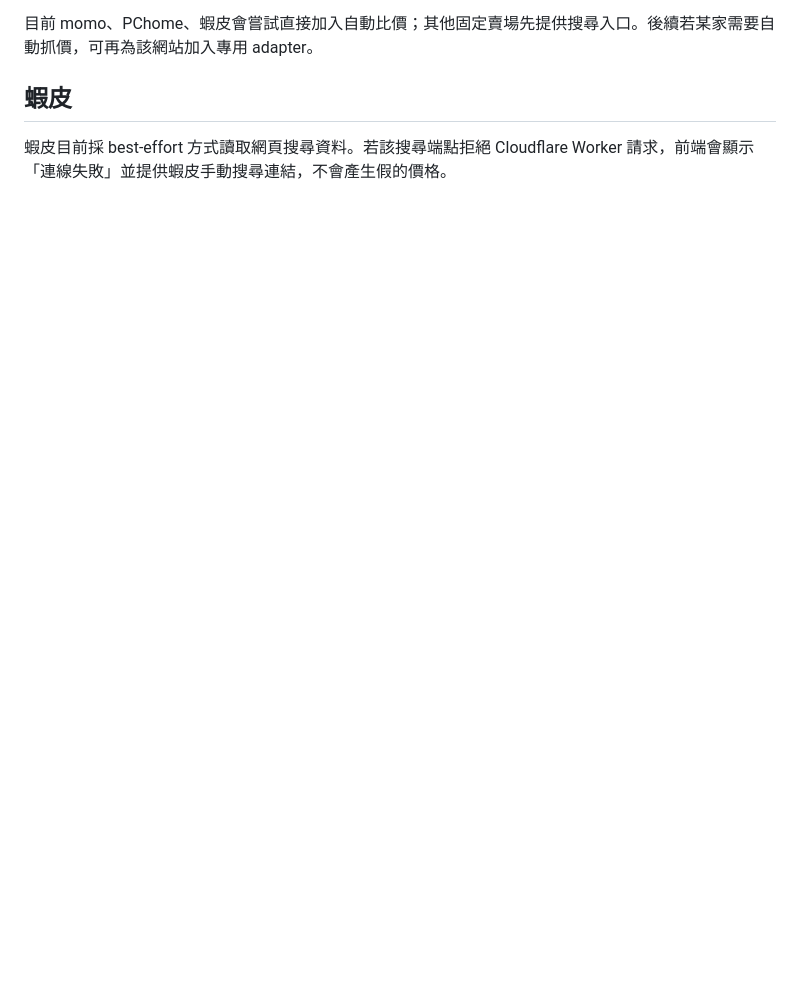
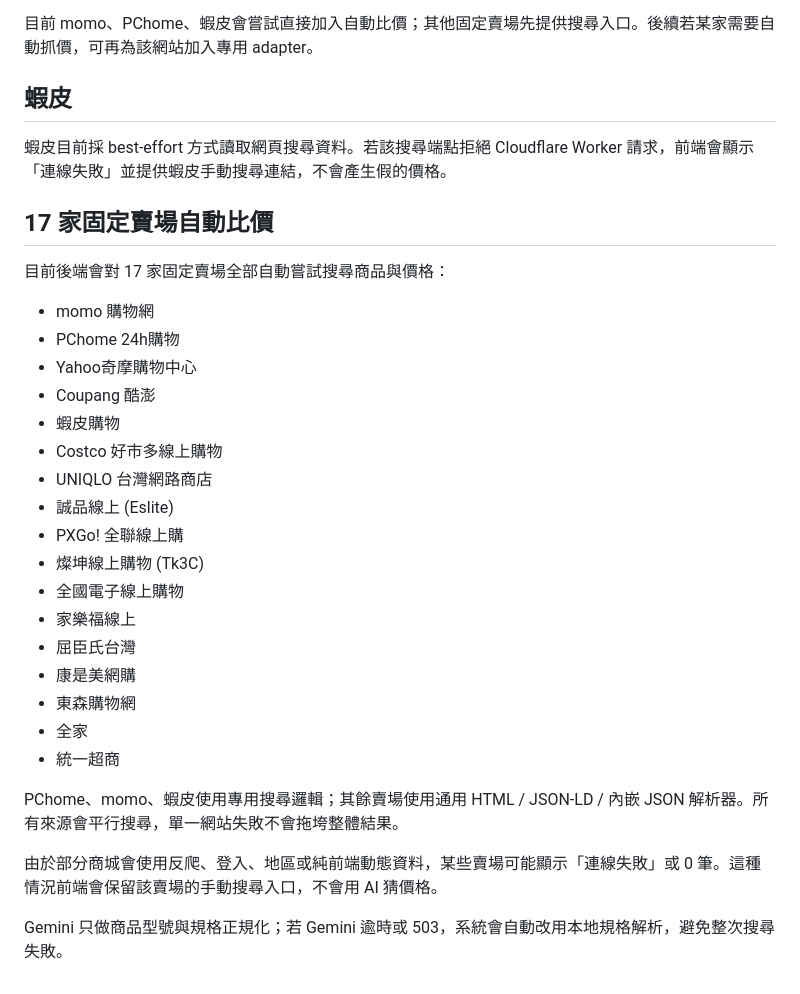
Before and after one commit to jimmyeyes03160729/shopping, a Markdown page: README.md, the part around the change. Drawn GitHub-style; blank space fills up the shorter version.

Commit message:
Document all marketplace adapters

```diff
--- a/README.md
+++ b/README.md
@@ -145,3 +145,32 @@ GEMINI_MODEL = "gemini-3.8-flash"
 ## 蝦皮
 
 蝦皮目前採 best-effort 方式讀取網頁搜尋資料。若該搜尋端點拒絕 Cloudflare Worker 請求，前端會顯示「連線失敗」並提供蝦皮手動搜尋連結，不會產生假的價格。
+
+
+## 17 家固定賣場自動比價
+
+目前後端會對 17 家固定賣場全部自動嘗試搜尋商品與價格：
+
+- momo 購物網
+- PChome 24h購物
+- Yahoo奇摩購物中心
+- Coupang 酷澎
+- 蝦皮購物
+- Costco 好市多線上購物
+- UNIQLO 台灣網路商店
+- 誠品線上 (Eslite)
+- PXGo! 全聯線上購
+- 燦坤線上購物 (Tk3C)
+- 全國電子線上購物
+- 家樂福線上
+- 屈臣氏台灣
+- 康是美網購
+- 東森購物網
+- 全家
+- 統一超商
+
+PChome、momo、蝦皮使用專用搜尋邏輯；其餘賣場使用通用 HTML / JSON-LD / 內嵌 JSON 解析器。所有來源會平行搜尋，單一網站失敗不會拖垮整體結果。
+
+由於部分商城會使用反爬、登入、地區或純前端動態資料，某些賣場可能顯示「連線失敗」或 0 筆。這種情況前端會保留該賣場的手動搜尋入口，不會用 AI 猜價格。
+
+Gemini 只做商品型號與規格正規化；若 Gemini 逾時或 503，系統會自動改用本地規格解析，避免整次搜尋失敗。
```
